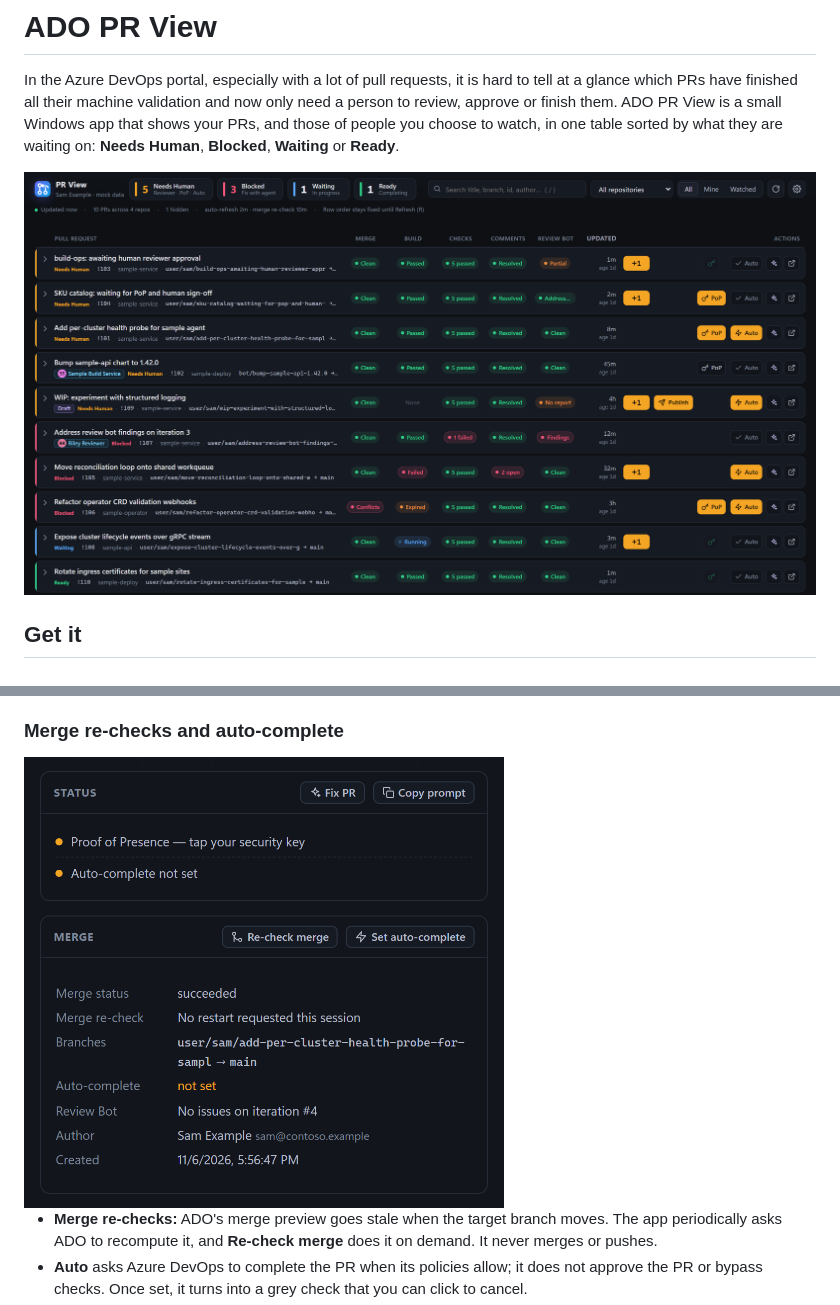
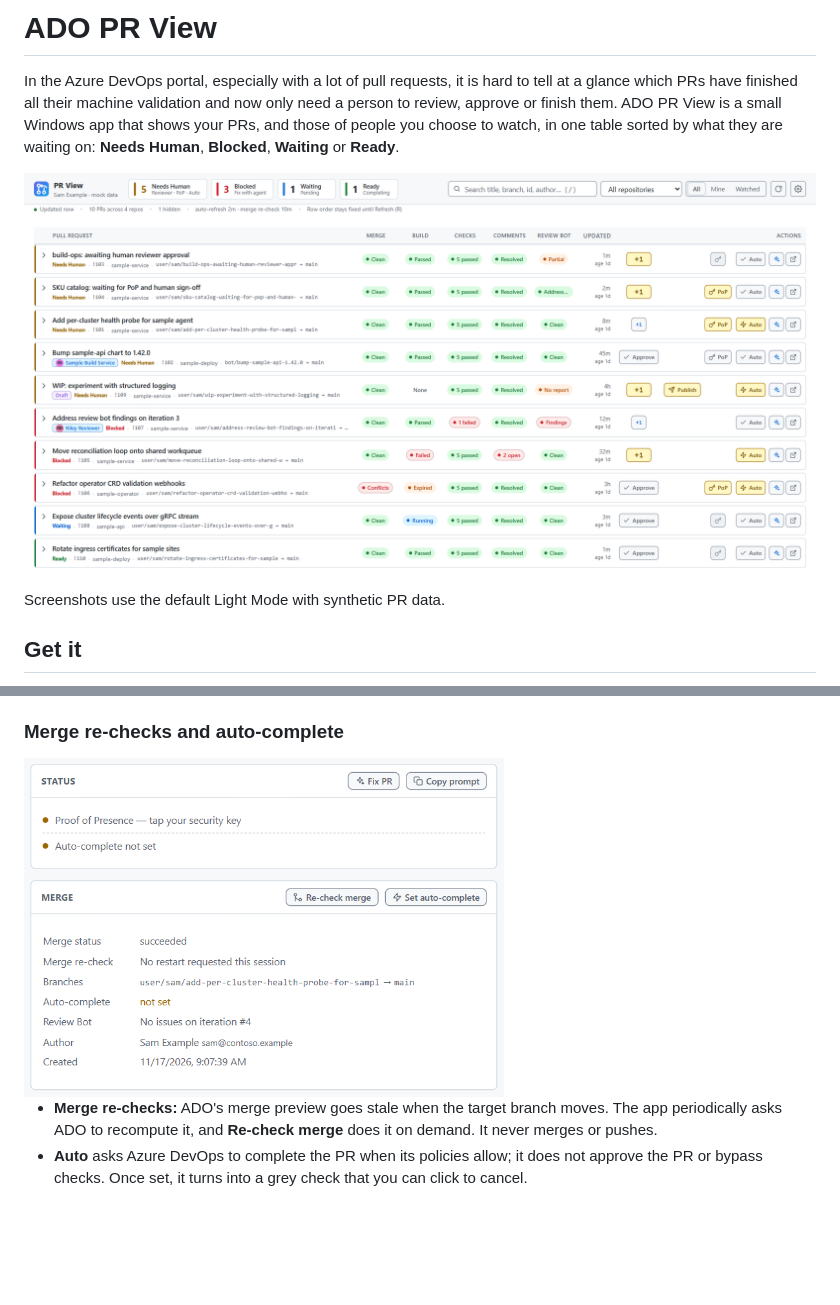
Before and after one commit to alanmeadows/adoprview, a Markdown page: README.md, 2 parts joined by grey strips. GitHub-like rendering; pictures changed too: docs/images/merge-auto.png, docs/images/overview.png; blank space fills up the shorter version.

Commit message:
Refresh README screenshots in default Light Mode

```diff
--- a/README.md
+++ b/README.md
@@ -7,7 +7,9 @@ Windows app that shows your PRs, and those of people you choose to watch, in one
 table sorted by what they are waiting on: **Needs Human**, **Blocked**,
 **Waiting** or **Ready**.
 
-![The dashboard: lane counters in the header, and one row per PR with its lane, gates and actions](docs/images/overview.png)
+![The default Light Mode dashboard: lane counters in the header, and one row per PR with its lane, gates and actions](docs/images/overview.png)
+
+Screenshots use the default Light Mode with synthetic PR data.
 
 ## Get it
 
```
Also changed, not shown: docs/images/copilot-fix-inline.png, docs/images/needs-human-finish.png, docs/images/needs-human-review.png.
